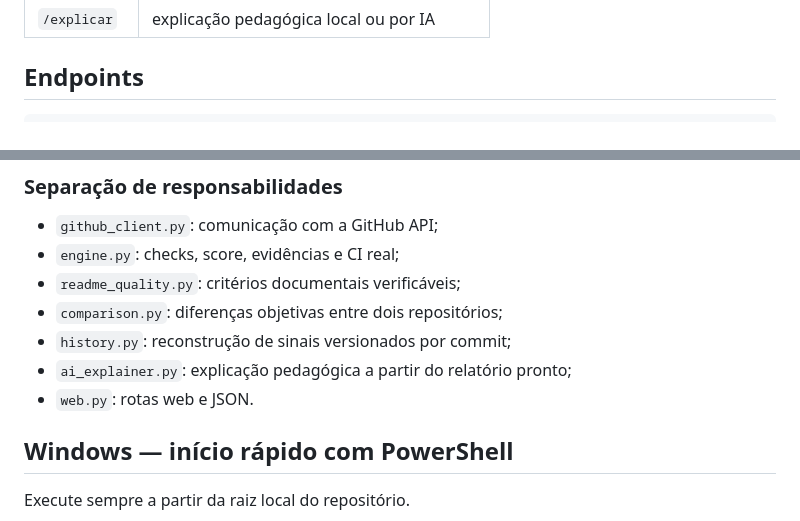
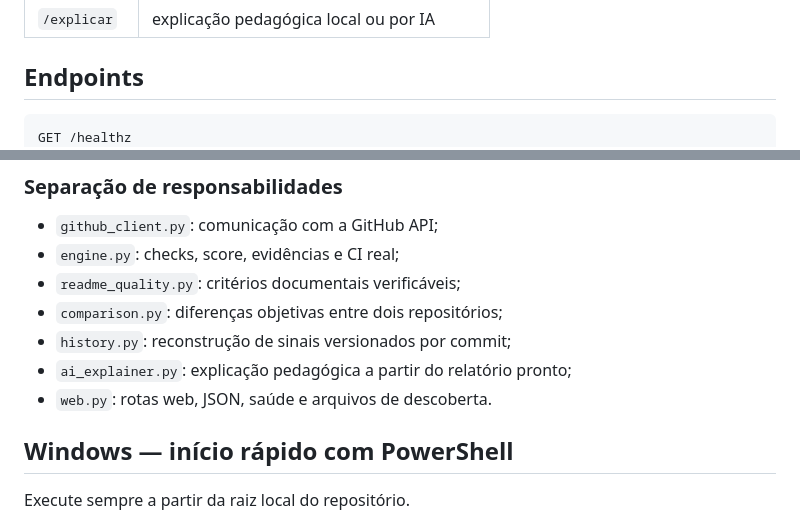
Before and after one commit to Videirafoo/Videirafoo, a Markdown page: projetos/github_student_dashboard/README.md, 2 parts joined by grey strips. Drawn GitHub-style.

````diff
--- a/projetos/github_student_dashboard/README.md
+++ b/projetos/github_student_dashboard/README.md
@@ -77,6 +99,7 @@ A pontuação representa somente os checks explícitos desta versão. Não é um
 ## Endpoints
 
 ```http
+GET /healthz
 GET /api/analisar?repo=Videirafoo/Videirafoo
 GET /api/perfil?usuario=Videirafoo
 GET /api/readme?repo=Videirafoo/Videirafoo
@@ -117,7 +140,7 @@ github_student_dashboard/
 - `comparison.py`: diferenças objetivas entre dois repositórios;
 - `history.py`: reconstrução de sinais versionados por commit;
 - `ai_explainer.py`: explicação pedagógica a partir do relatório pronto;
-- `web.py`: rotas web e JSON.
+- `web.py`: rotas web, JSON, saúde e arquivos de descoberta.
 
 ## Windows — início rápido com PowerShell
 
````
Also changed, not shown: other parts of projetos/github_student_dashboard/README.md (+62 -14 lines).
